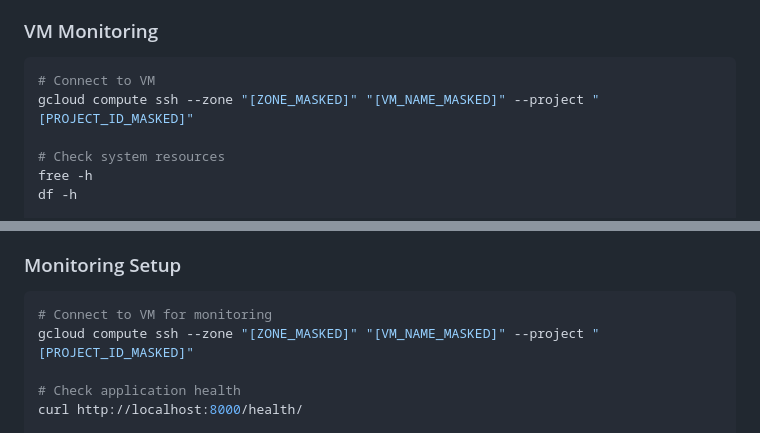
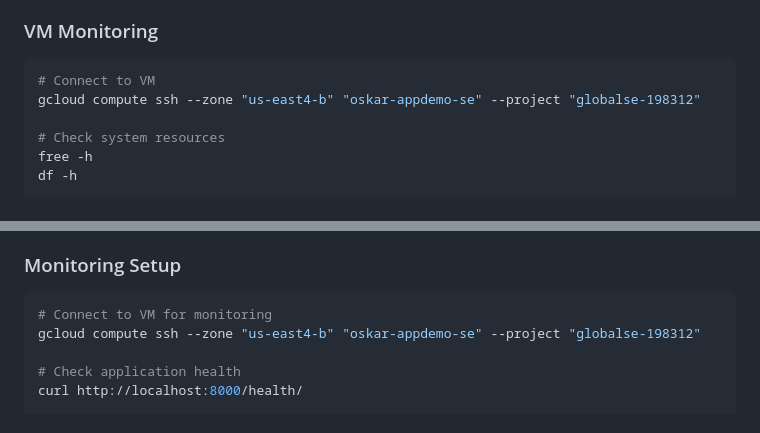
Before and after one commit to oskarcode/cloudflare-app-sec-performance-demo-gcp, a Markdown page: README.md, 2 parts joined by grey strips. Drawn GitHub-style.

````diff
--- a/README.md
+++ b/README.md
@@ -394,7 +394,7 @@ docker-compose restart web
 ### VM Monitoring
 ```bash
 # Connect to VM
-gcloud compute ssh --zone "[ZONE_MASKED]" "[VM_NAME_MASKED]" --project "[PROJECT_ID_MASKED]"
+gcloud compute ssh --zone "us-east4-b" "oskar-appdemo-se" --project "globalse-198312"
 
 # Check system resources
 free -h
@@ -453,7 +453,7 @@ docker-compose exec web python manage.py migrate
 ### Monitoring Setup
 ```bash
 # Connect to VM for monitoring
-gcloud compute ssh --zone "[ZONE_MASKED]" "[VM_NAME_MASKED]" --project "[PROJECT_ID_MASKED]"
+gcloud compute ssh --zone "us-east4-b" "oskar-appdemo-se" --project "globalse-198312"
 
 # Check application health
 curl http://localhost:8000/health/
````
Also changed, not shown: other parts of README.md (+5 -5 lines).
